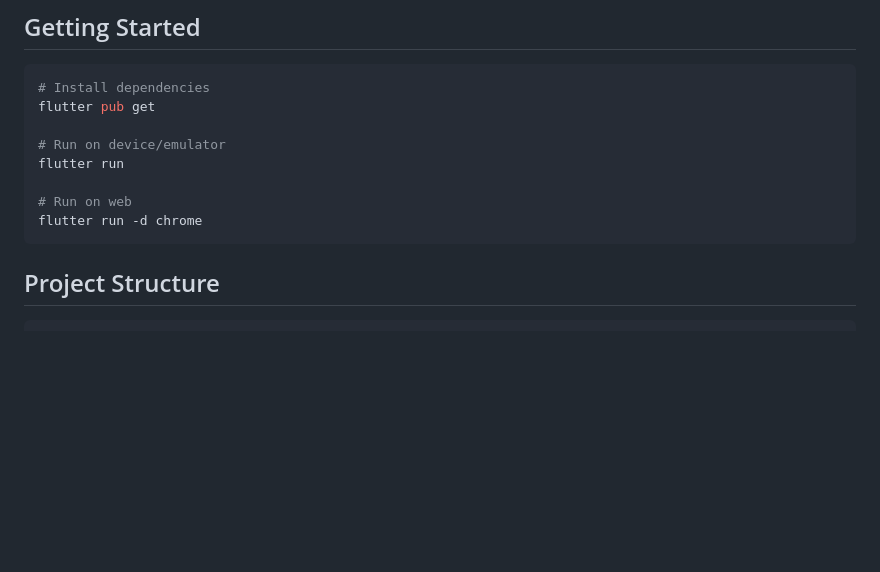
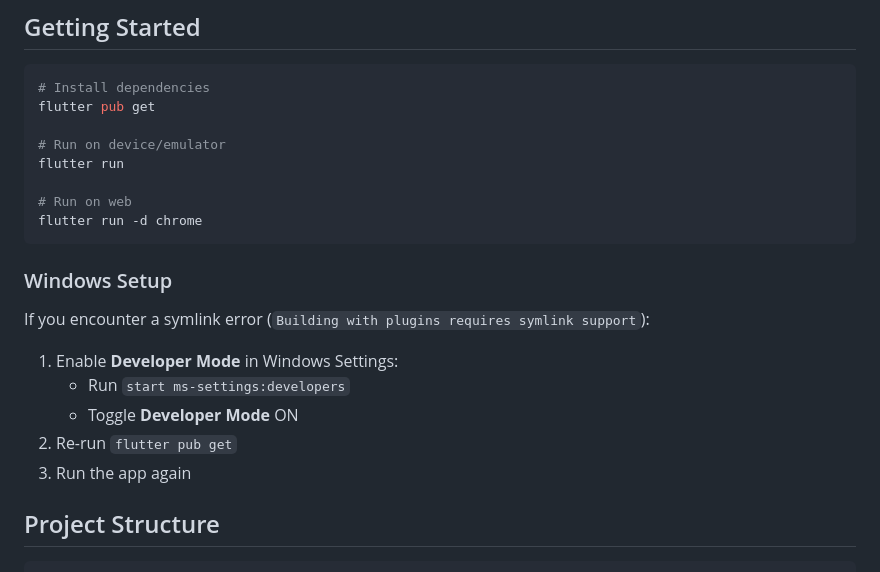
Before and after one commit to Brian-Kareithi/Smarttask-template, a Markdown page: README.md, the part around the change. GitHub-like rendering; blank space fills up the shorter version.

Commit message:
Add Windows Developer Mode setup note to README

````diff
--- a/README.md
+++ b/README.md
@@ -46,6 +46,16 @@ flutter run
 # Run on web
 flutter run -d chrome
 ```
+
+### Windows Setup
+
+If you encounter a symlink error (`Building with plugins requires symlink support`):
+
+1. Enable **Developer Mode** in Windows Settings:
+   - Run `start ms-settings:developers`
+   - Toggle **Developer Mode** ON
+2. Re-run `flutter pub get`
+3. Run the app again
 
 ## Project Structure
 
````
